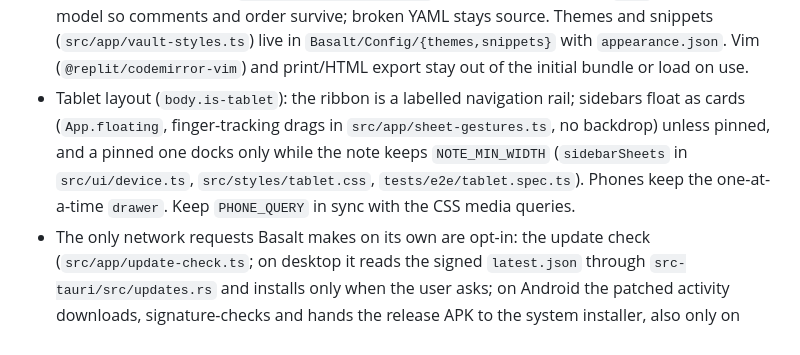
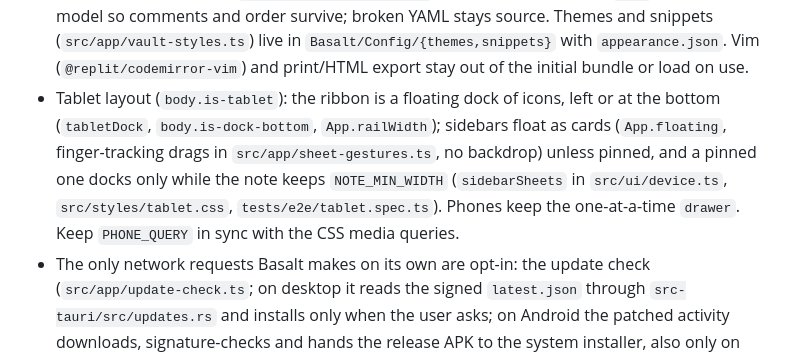
Before and after one commit to Nino4you/basalt, a Markdown page: AGENTS.md, the part around the change. Drawn GitHub-style.

```diff
--- a/AGENTS.md
+++ b/AGENTS.md
@@ -54,7 +54,7 @@ Use Node.js 22+ and stable Rust; install JS dependencies with `npm ci`.
 - Vault-wide replace, conflict-copy adoption and link updates all go through `App.rewriteNotes` / `replaceText` (backed up, version-checked). Pasted/dropped files are created exclusively via the compat `Vault` (`src/app/attachment-import.ts`); `FileManager.getAvailablePathForAttachment` follows the same attachment folder setting.
 - Bases (`src/bases/`, `.base` files) are YAML text documents saved through `NoteStore` like canvases. `model.ts` parses filters/formulas/views and edits only a view's `sort` lines; `expr.ts` implements the filter/formula language from the public Bases docs; `query.ts` runs a view over file records the App builds from the index; `view.ts` renders table and cards. See `docs/bases.md` for the supported subset.
 - Frontmatter properties (`src/editor/properties.ts`) edit YAML through the `yaml` document model so comments and order survive; broken YAML stays source. Themes and snippets (`src/app/vault-styles.ts`) live in `Basalt/Config/{themes,snippets}` with `appearance.json`. Vim (`@replit/codemirror-vim`) and print/HTML export stay out of the initial bundle or load on use.
-- Tablet layout (`body.is-tablet`): the ribbon is a labelled navigation rail; sidebars float as cards (`App.floating`, finger-tracking drags in `src/app/sheet-gestures.ts`, no backdrop) unless pinned, and a pinned one docks only while the note keeps `NOTE_MIN_WIDTH` (`sidebarSheets` in `src/ui/device.ts`, `src/styles/tablet.css`, `tests/e2e/tablet.spec.ts`). Phones keep the one-at-a-time `drawer`. Keep `PHONE_QUERY` in sync with the CSS media queries.
+- Tablet layout (`body.is-tablet`): the ribbon is a floating dock of icons, left or at the bottom (`tabletDock`, `body.is-dock-bottom`, `App.railWidth`); sidebars float as cards (`App.floating`, finger-tracking drags in `src/app/sheet-gestures.ts`, no backdrop) unless pinned, and a pinned one docks only while the note keeps `NOTE_MIN_WIDTH` (`sidebarSheets` in `src/ui/device.ts`, `src/styles/tablet.css`, `tests/e2e/tablet.spec.ts`). Phones keep the one-at-a-time `drawer`. Keep `PHONE_QUERY` in sync with the CSS media queries.
 - The only network requests Basalt makes on its own are opt-in: the update check (`src/app/update-check.ts`; on desktop it reads the signed `latest.json` through `src-tauri/src/updates.rs` and installs only when the user asks; on Android the patched activity downloads, signature-checks and hands the release APK to the system installer, also only on request) and the plugin catalog. Android "Share" → Basalt lives in `src/app/android-share.ts` and `share-dialog.ts`, the native side in `tools/patch_android.mjs`. Keep it that way.
 - `docs/plugin-compatibility.md` records compatibility targets and verification limits.
 - Embeds (`![[img.png|300]]`, `![[Note#Heading]]`, `![[Note#^id]]`) render in live preview (`src/editor/embeds.ts`) and the reading view through one `RenderScope` (`src/app/embed-render.ts`); subpaths are cut by `src/subpath.ts`. Search syntax (`line:`, `section:`, `task:`, `/regex/`) lives in `src/app/search-query.ts`.
```
Also changed, not shown: CLAUDE.md (+3 -2 lines), README.md (+4 -4 lines), screenshots/03-tablet-dark.png, 10 other files.
